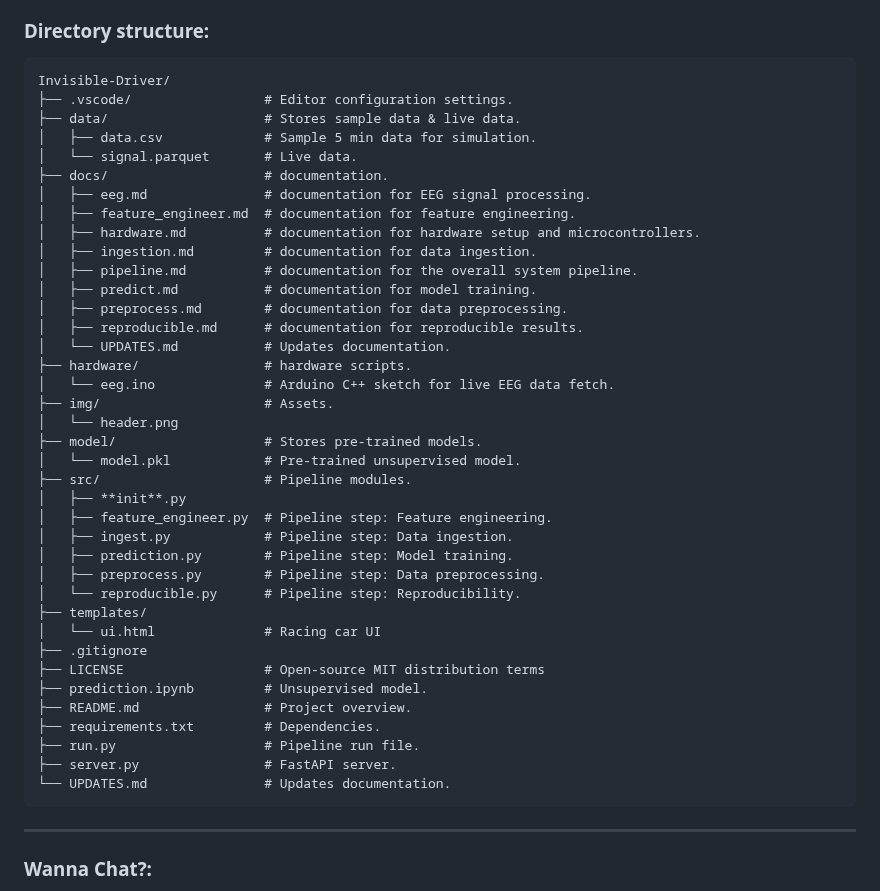
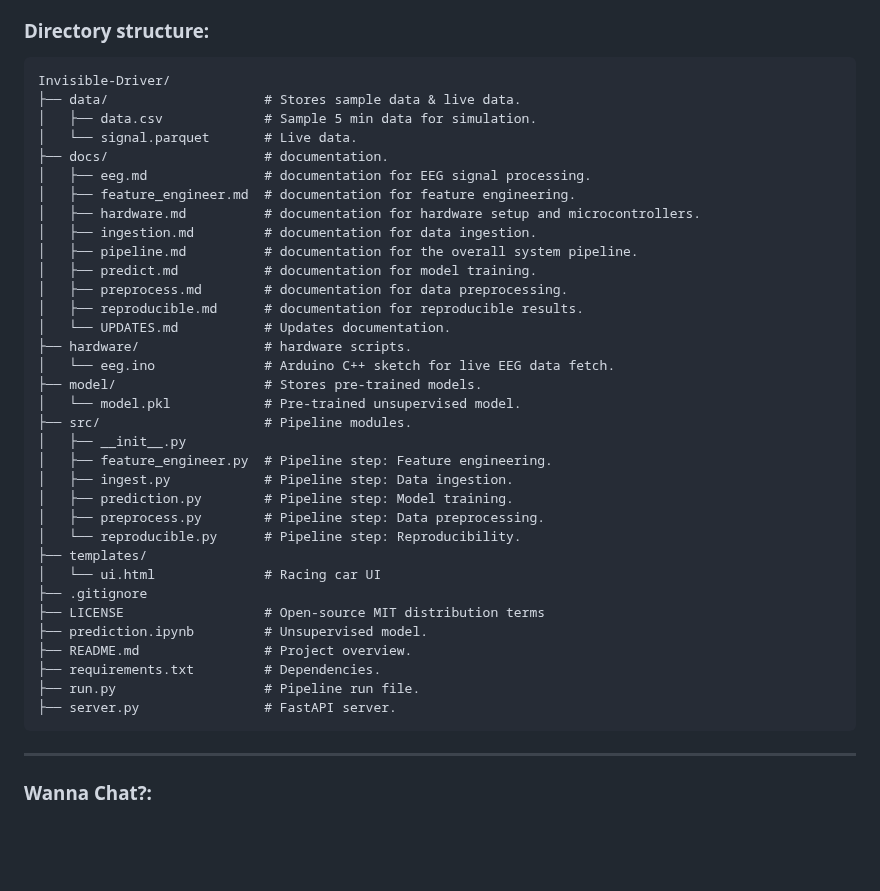
Before and after one commit to CoffeeIsAllYouNeed/Invisible-Driver, a Markdown page: README.md, the part around the change. GitHub-like rendering; blank space fills up the shorter version.

Commit message:
update: directory docs

````diff
--- a/README.md
+++ b/README.md
@@ -128,7 +128,6 @@ Navigate: **`http://127.0.0.1:8000`**
 
 ```text
 Invisible-Driver/
-├── .vscode/                 # Editor configuration settings.
 ├── data/                    # Stores sample data & live data.
 │   ├── data.csv             # Sample 5 min data for simulation.
 │   └── signal.parquet       # Live data.
@@ -144,12 +143,10 @@ Invisible-Driver/
 │   └── UPDATES.md           # Updates documentation.
 ├── hardware/                # hardware scripts.
 │   └── eeg.ino              # Arduino C++ sketch for live EEG data fetch.
-├── img/                     # Assets.
-│   └── header.png
 ├── model/                   # Stores pre-trained models.
 │   └── model.pkl            # Pre-trained unsupervised model.
 ├── src/                     # Pipeline modules.
-│   ├── **init**.py
+│   ├── __init__.py
 │   ├── feature_engineer.py  # Pipeline step: Feature engineering.
 │   ├── ingest.py            # Pipeline step: Data ingestion.
 │   ├── prediction.py        # Pipeline step: Model training.
@@ -164,7 +161,6 @@ Invisible-Driver/
 ├── requirements.txt         # Dependencies.
 ├── run.py                   # Pipeline run file.
 ├── server.py                # FastAPI server.
-└── UPDATES.md               # Updates documentation.
 ```
 ---
 
````
Also changed, not shown: docs/pipeline.md (added).
